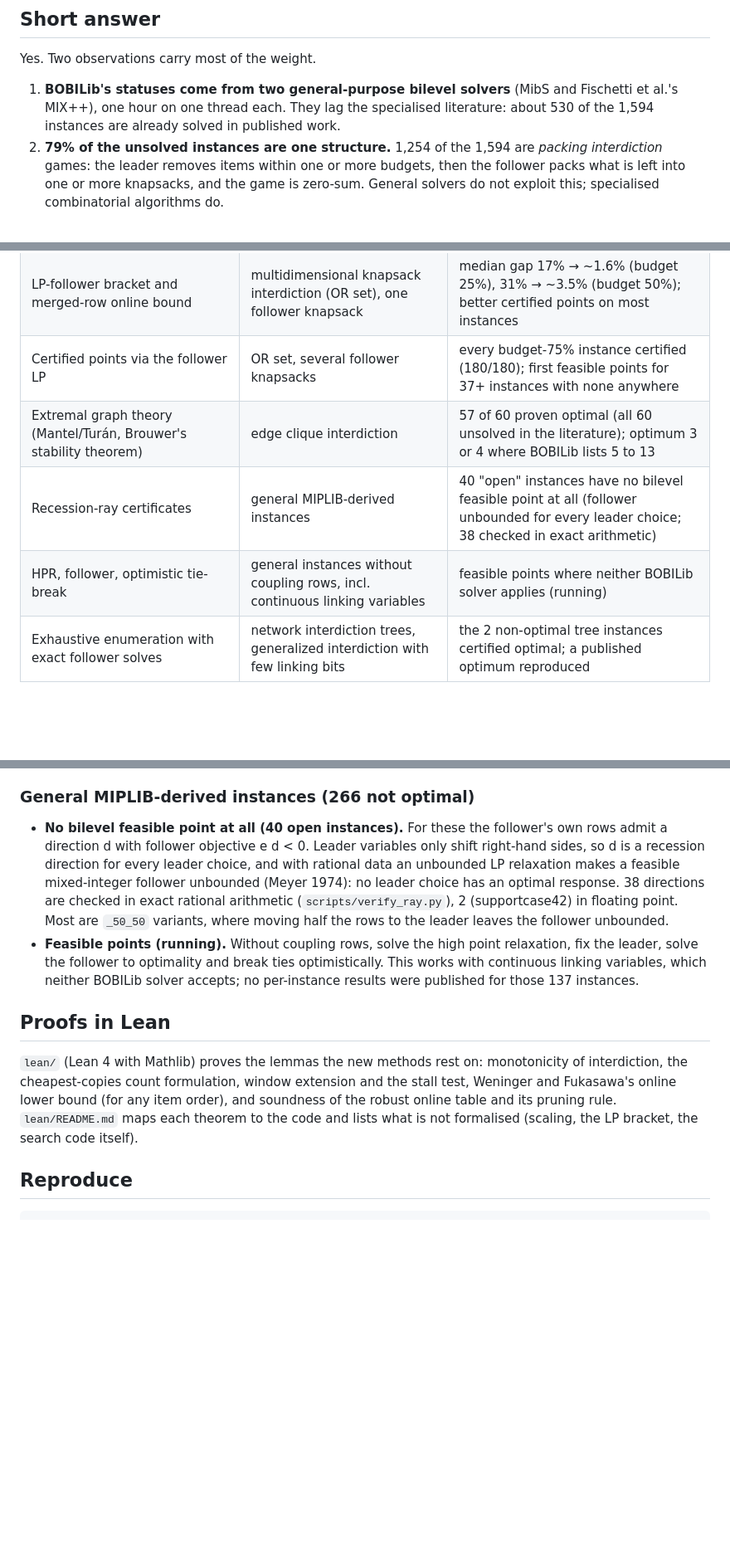
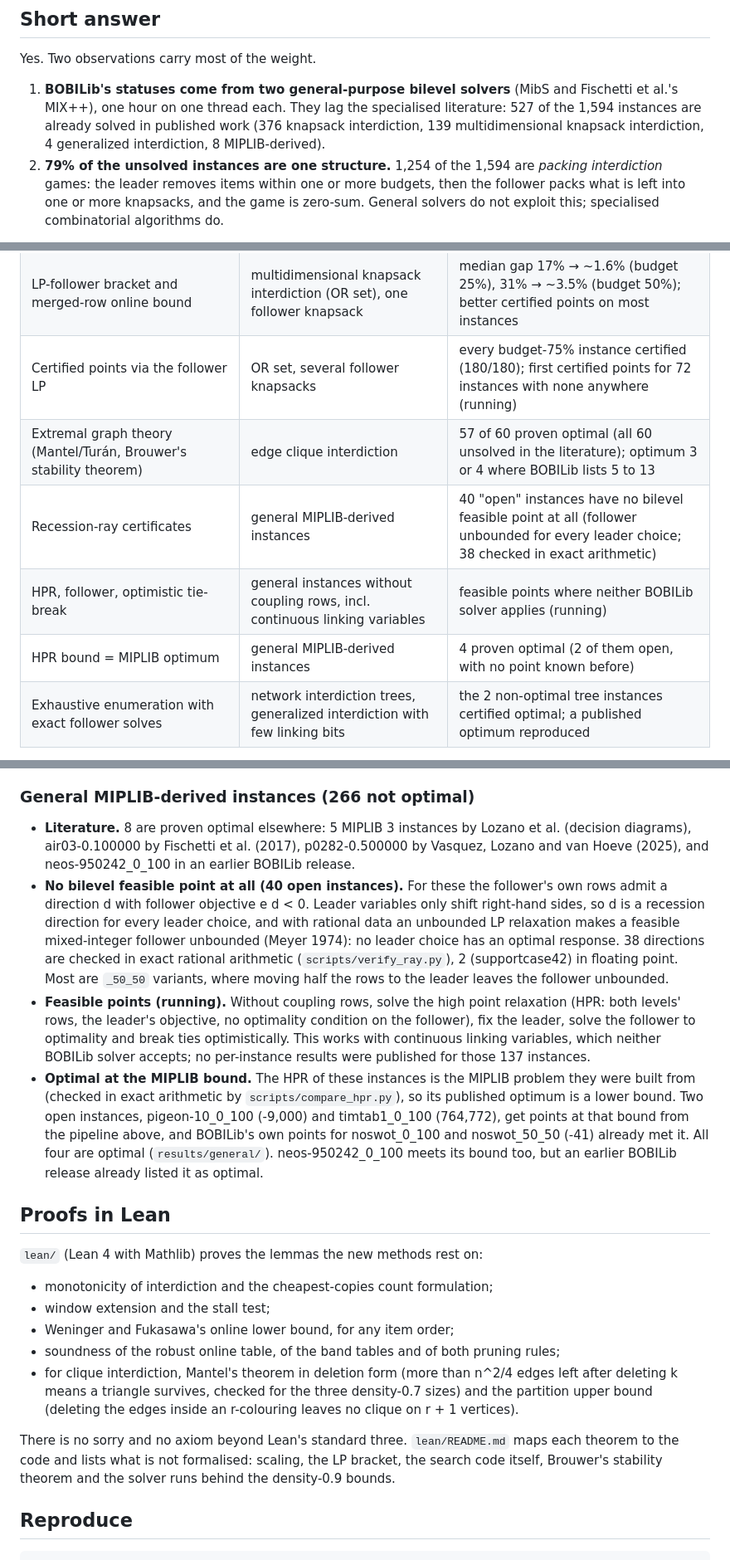
Before and after one commit to brian-j-connolly-aero/bobilib, a Markdown page: REPORT.md, 3 parts joined by grey strips. Shown at 83% size. GitHub-like rendering; blank space fills up the shorter version.

Commit message:
bobilib/REPORT: HPR-bound closures, literature tally, new Lean proofs
Co-Authored-By: Claude Opus 5.5 <noreply@anthropic.com>
Claude-Session: https://claude.ai/code/session_019nvkwCDTn6zLHL8TJ8zakT

```diff
--- a/REPORT.md
+++ b/REPORT.md
@@ -19,8 +19,10 @@ Yes. Two observations carry most of the weight.
 
 1. **BOBILib's statuses come from two general-purpose bilevel solvers**
    (MibS and Fischetti et al.'s MIX++), one hour on one thread each. They
-   lag the specialised literature: about 530 of the 1,594 instances are
-   already solved in published work.
+   lag the specialised literature: 527 of the 1,594 instances are already
+   solved in published work (376 knapsack interdiction, 139
+   multidimensional knapsack interdiction, 4 generalized interdiction, 8
+   MIPLIB-derived).
 2. **79% of the unsolved instances are one structure.** 1,254 of the 1,594
    are *packing interdiction* games: the leader removes items within one or
    more budgets, then the follower packs what is left into one or more
@@ -34,10 +36,11 @@ whole family rather than single instances:
 | --- | --- | --- |
 | Robust subset-sum search (count formulation, window and stall pruning, online band tables) | knapsack interdiction, subset-sum classes | 10 of the 16 instances unsolved anywhere proven optimal (all 8 even-odd, 2 of 8 subset-sum) |
 | LP-follower bracket and merged-row online bound | multidimensional knapsack interdiction (OR set), one follower knapsack | median gap 17% → ~1.6% (budget 25%), 31% → ~3.5% (budget 50%); better certified points on most instances |
-| Certified points via the follower LP | OR set, several follower knapsacks | every budget-75% instance certified (180/180); first feasible points for 37+ instances with none anywhere |
+| Certified points via the follower LP | OR set, several follower knapsacks | every budget-75% instance certified (180/180); first certified points for 72 instances with none anywhere (running) |
 | Extremal graph theory (Mantel/Turán, Brouwer's stability theorem) | edge clique interdiction | 57 of 60 proven optimal (all 60 unsolved in the literature); optimum 3 or 4 where BOBILib lists 5 to 13 |
 | Recession-ray certificates | general MIPLIB-derived instances | 40 "open" instances have no bilevel feasible point at all (follower unbounded for every leader choice; 38 checked in exact arithmetic) |
 | HPR, follower, optimistic tie-break | general instances without coupling rows, incl. continuous linking variables | feasible points where neither BOBILib solver applies (running) |
+| HPR bound = MIPLIB optimum | general MIPLIB-derived instances | 4 proven optimal (2 of them open, with no point known before) |
 | Exhaustive enumeration with exact follower solves | network interdiction trees, generalized interdiction with few linking bits | the 2 non-optimal tree instances certified optimal; a published optimum reproduced |
 
 What stays hard: 6 subset-sum knapsack interdiction instances, most OR
@@ -153,6 +156,10 @@ the arguments.
 
 ### General MIPLIB-derived instances (266 not optimal)
 
+* **Literature.** 8 are proven optimal elsewhere: 5 MIPLIB 3 instances by
+  Lozano et al. (decision diagrams), air03-0.100000 by Fischetti et al.
+  (2017), p0282-0.500000 by Vasquez, Lozano and van Hoeve (2025), and
+  neos-950242_0_100 in an earlier BOBILib release.
 * **No bilevel feasible point at all (40 open instances).** For these the
   follower's own rows admit a direction d with follower objective e d < 0.
   Leader variables only shift right-hand sides, so d is a recession
@@ -163,19 +170,38 @@ the arguments.
   (supportcase42) in floating point. Most are `_50_50` variants, where
   moving half the rows to the leader leaves the follower unbounded.
 * **Feasible points (running).** Without coupling rows, solve the high
-  point relaxation, fix the leader, solve the follower to optimality and
-  break ties optimistically. This works with continuous linking variables,
-  which neither BOBILib solver accepts; no per-instance results were
-  published for those 137 instances.
+  point relaxation (HPR: both levels' rows, the leader's objective, no
+  optimality condition on the follower), fix the leader, solve the
+  follower to optimality and break ties optimistically. This works with
+  continuous linking variables, which neither BOBILib solver accepts; no
+  per-instance results were published for those 137 instances.
+* **Optimal at the MIPLIB bound.** The HPR of these instances is the MIPLIB
+  problem they were built from (checked in exact arithmetic by
+  `scripts/compare_hpr.py`), so its published optimum is a lower bound. Two
+  open instances, pigeon-10_0_100 (-9,000) and timtab1_0_100 (764,772),
+  get points at that bound from the pipeline above, and BOBILib's own
+  points for noswot_0_100 and noswot_50_50 (-41) already met it. All four
+  are optimal (`results/general/`). neos-950242_0_100 meets its bound too,
+  but an earlier BOBILib release already listed it as optimal.
 
 ## Proofs in Lean
 
 `lean/` (Lean 4 with Mathlib) proves the lemmas the new methods rest on:
-monotonicity of interdiction, the cheapest-copies count formulation, window
-extension and the stall test, Weninger and Fukasawa's online lower bound
-(for any item order), and soundness of the robust online table and its
-pruning rule. `lean/README.md` maps each theorem to the code and lists what
-is not formalised (scaling, the LP bracket, the search code itself).
+
+* monotonicity of interdiction and the cheapest-copies count formulation;
+* window extension and the stall test;
+* Weninger and Fukasawa's online lower bound, for any item order;
+* soundness of the robust online table, of the band tables and of both
+  pruning rules;
+* for clique interdiction, Mantel's theorem in deletion form (more than
+  n^2/4 edges left after deleting k means a triangle survives, checked for
+  the three density-0.7 sizes) and the partition upper bound (deleting the
+  edges inside an r-colouring leaves no clique on r + 1 vertices).
+
+There is no sorry and no axiom beyond Lean's standard three.
+`lean/README.md` maps each theorem to the code and lists what is not
+formalised: scaling, the LP bracket, the search code itself, Brouwer's
+stability theorem and the solver runs behind the density-0.9 bounds.
 
 ## Reproduce
 
```
